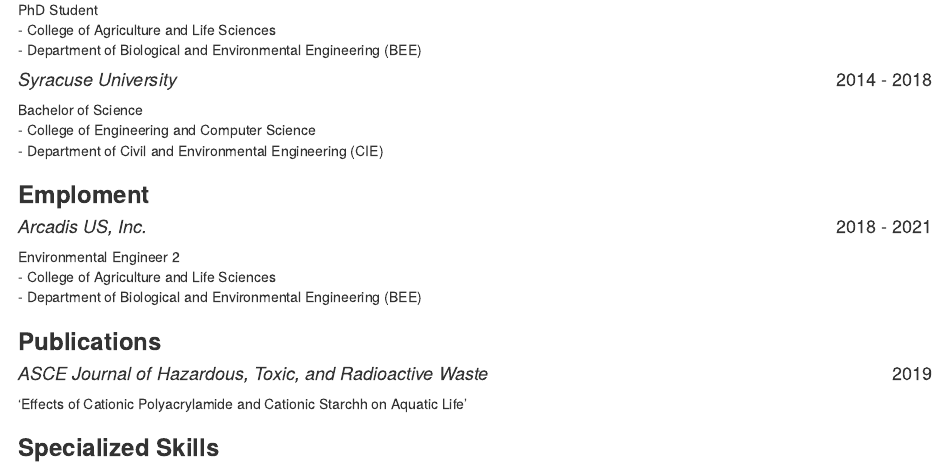
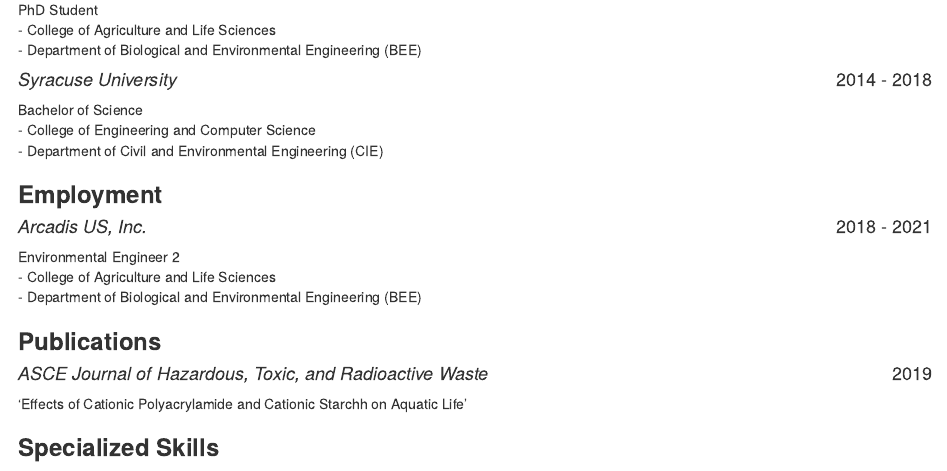
Before and after one commit to kld93/cv-katieduggan, an R Markdown document (cv-katieduggan.Rmd): the page in a window 1100 px wide, from 260 px down. Rendered offline with R 4.5, knitr and Pandoc, with nearby package versions.

Commit message:
Review of typos

```diff
--- a/cv-katieduggan.Rmd
+++ b/cv-katieduggan.Rmd
@@ -34,7 +34,7 @@
 <br>
 - Department of Civil and Environmental Engineering (CIE)
 
-### **Emploment**
+### **Employment**
 
 #### *Arcadis US, Inc.* [2018 - 2021]{style="float:right"}
 
```
Also changed, not shown: 1 other file.
